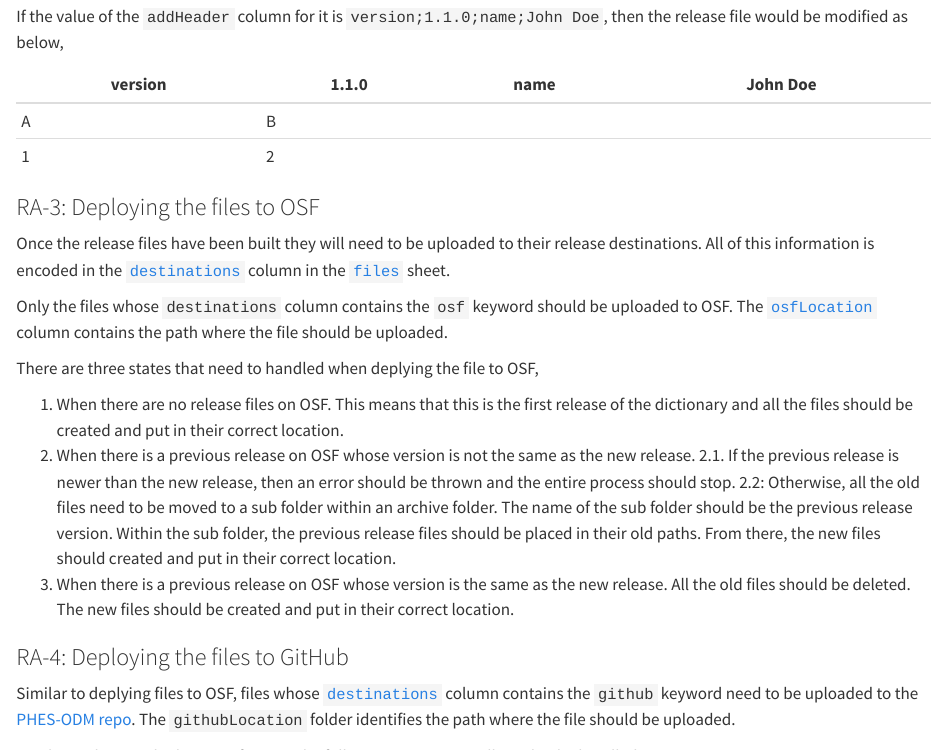
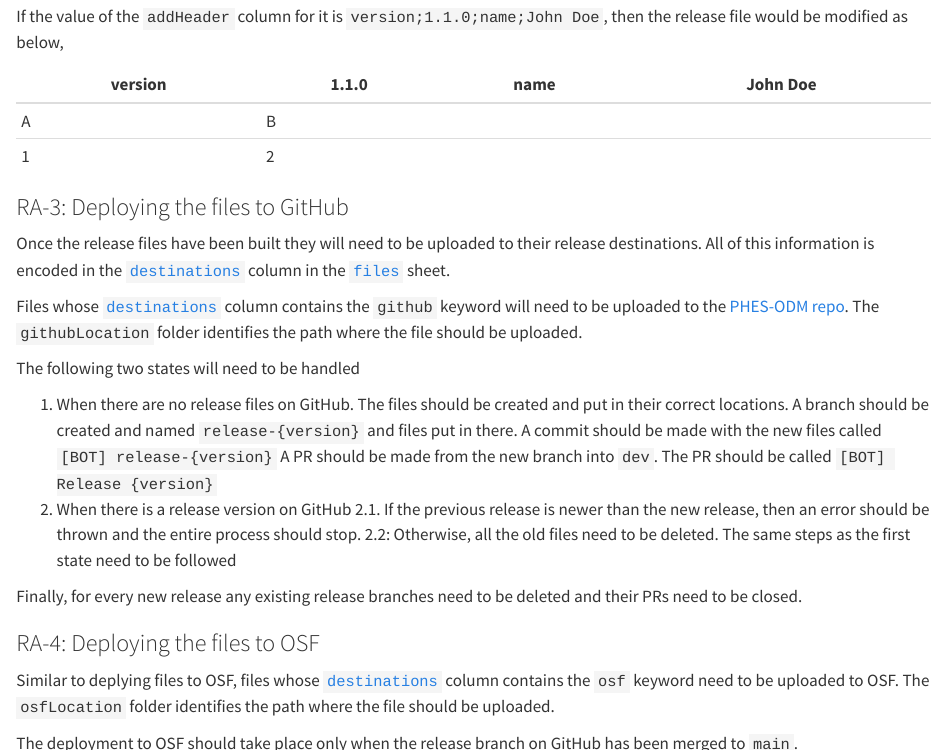
Before and after one commit to Big-Life-Lab/PHES-ODM, a Quarto document (specs/release-automation/release-automation-specs.qmd): the page in a window 1100 px wide, from 1530 px down, and a second part further down, joined at a grey line. Rendered offline with R 4.5, knitr and Pandoc in place of Quarto, with nearby package versions.

Commit message:
Updated the automation spec for the deployment features OSF deployment should only occur once the Github release branch has been merged to main. This avoids confusion where the OSF repo has a released version but the repo does  not.

```diff
--- a/specs/release-automation/release-automation-specs.qmd
+++ b/specs/release-automation/release-automation-specs.qmd
@@ -55,27 +55,13 @@ If the value of the `addHeader` column for it is `version;1.1.0;name;John Doe`,
 | A       | B     |      |          |
 | 1       | 2     |      |          |
 
-### RA-3: Deploying the files to OSF
+### RA-3: Deploying the files to GitHub
 
 Once the release files have been built they will need to be uploaded to their release destinations. All of this information is encoded in the [`destinations`](./release-automation.qmd#destinations) column in the [`files`](./release-automation.qmd#files-sheet) sheet.
 
-Only the files whose `destinations` column contains the `osf` keyword should be uploaded to OSF. The [`osfLocation`](./release-automation.qmd#osflocation) column contains the path where the file should be uploaded.
+Files whose [`destinations`](./release-automation.qmd#destinations) column contains the `github` keyword will need to be uploaded to the [PHES-ODM repo](https://github.com/Big-Life-Lab/PHES-ODM). The `githubLocation` folder identifies the path where the file should be uploaded.
 
-There are three states that need to handled when deplying the file to OSF,
-
-1. When there are no release files on OSF. This means that this is the first release of the dictionary and all the files should be created and put in their correct location.
-2. When there is a previous release on OSF whose version is not the same as the new release.
-    2.1. If the previous release is newer than the new release, then an error should be thrown and the entire process should stop.
-    2.2: Otherwise, all the old files need to be moved to a sub folder within an archive folder. The name of the sub folder should be the previous release version. Within the sub folder, the previous release files should be placed in their old paths. From there, the new files should created and put in their correct location.
-3. When there is a previous release on OSF whose version is the same as the new release.
-    All the old files should be deleted.
-    The new files should be created and put in their correct location.
-
-### RA-4: Deploying the files to GitHub
-
-Similar to deplying files to OSF, files whose [`destinations`](./release-automation.qmd#destinations) column contains the `github` keyword need to be uploaded to the [PHES-ODM repo](https://github.com/Big-Life-Lab/PHES-ODM). The `githubLocation` folder identifies the path where the file should be uploaded.
-
-Similar to the OSF deployment feature, the following two states will need to be handled
+The following two states will need to be handled
 
 1. When there are no release files on GitHub.
     The files should be created and put in their correct locations.
@@ -87,3 +73,11 @@ Similar to the OSF deployment feature, the following two states will need to be
     2.2: Otherwise, all the old files need to be deleted. The same steps as the first state need to be followed
 
 Finally, for every new release any existing release branches need to be deleted and their PRs need to be closed.
+
+### RA-4: Deploying the files to OSF
+
+Similar to deplying files to OSF, files whose [`destinations`](./release-automation.qmd#destinations) column contains the `osf` keyword need to be uploaded to OSF. The `osfLocation` folder identifies the path where the file should be uploaded.
+
+The deployment to OSF should take place only when the release branch on GitHub has been merged to `main`.
+
+There are three states that need to handled when deplying the files to OSF,
```
Also changed, not shown: specs/release-automation/release-automation-specs.qmd (8 more changed lines).
